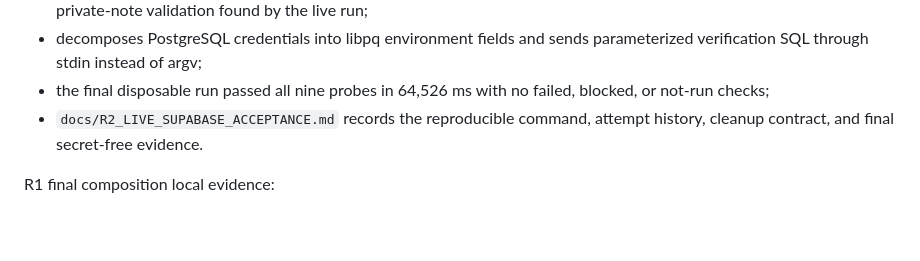
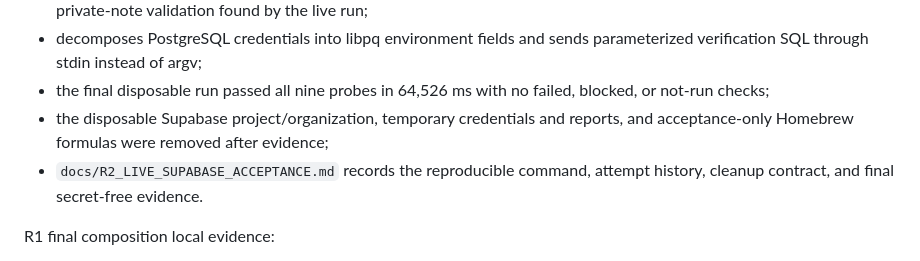
Before and after one commit to DanilaMasov/Mayhem, a Markdown page: docs/CURRENT_STATUS.md, the part around the change. Rendered like a GitHub page; blank space fills up the shorter version.

```diff
--- a/docs/CURRENT_STATUS.md
+++ b/docs/CURRENT_STATUS.md
@@ -148,6 +148,8 @@ R2 harness evidence:
   parameterized verification SQL through stdin instead of argv;
 - the final disposable run passed all nine probes in 64,526 ms with no failed,
   blocked, or not-run checks;
+- the disposable Supabase project/organization, temporary credentials and
+  reports, and acceptance-only Homebrew formulas were removed after evidence;
 - `docs/R2_LIVE_SUPABASE_ACCEPTANCE.md` records the reproducible command,
   attempt history, cleanup contract, and final secret-free evidence.
 
```
Also changed, not shown: docs/R2_LIVE_SUPABASE_ACCEPTANCE.md (+14 -9 lines).
